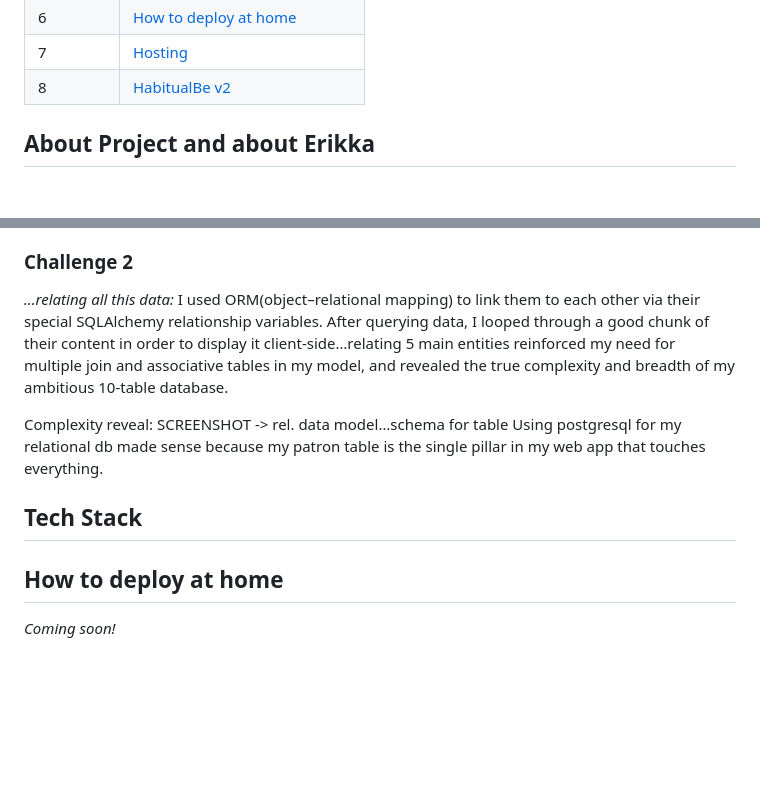
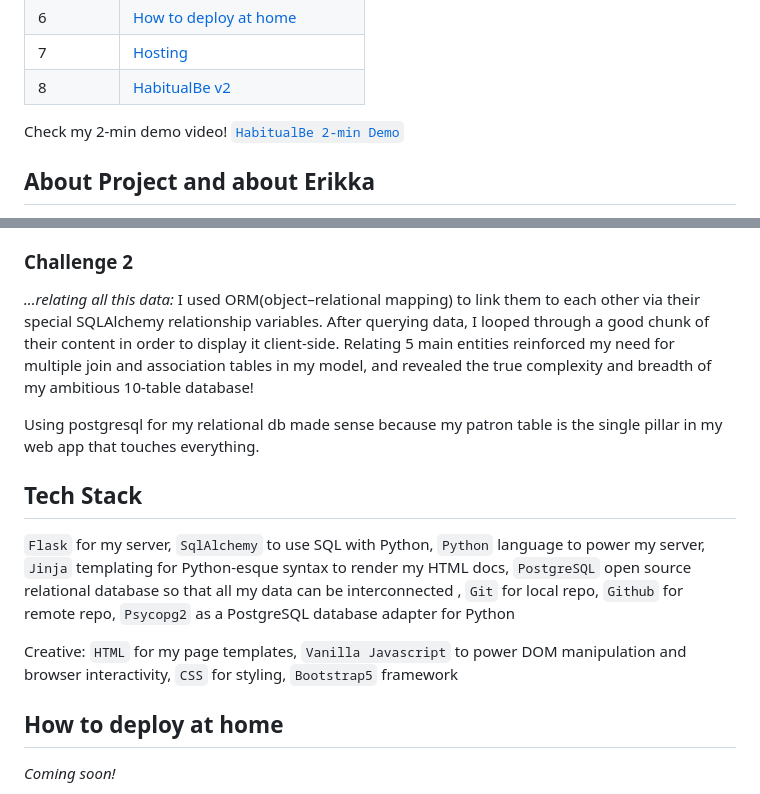
Before and after one commit to erikkaincolor/museum-app-hackbright-final, a Markdown page: README.md, 2 parts joined by grey strips. GitHub-like rendering; blank space fills up the shorter version.

```diff
--- a/README.md
+++ b/README.md
@@ -16,6 +16,7 @@ Contents  | Title
 7  | [Hosting](#hosting)
 8  | [HabitualBe v2](#habitualbe-v2)
 
+Check my 2-min demo video! [`HabitualBe 2-min Demo`](https://www.youtube.com/watch?v=DQJ86Dg0IM8 "HabitualBe 2-min Demo")
 
 ## About Project and about Erikka
 *Habitual be*, also called *invariant be*, is the use of an uninflected "be" in Black and Caribbean English to mark habitual or extended actions in place of the Standard English "is" and "are".
@@ -68,17 +69,17 @@ To me, getting data rendered in the browser via jinja templating, queried from t
 
 ### Challenge 2 ###
 *...relating all this data:*
-I used ORM(object–relational mapping) to link them to each other via their special SQLAlchemy relationship  variables. After querying data, I looped through a good chunk of their content in order to display it client-side…relating 5 main entities reinforced my need for multiple join and associative tables in my model, and revealed the true complexity and breadth of my ambitious 10-table database.
+I used ORM(object–relational mapping) to link them to each other via their special SQLAlchemy relationship  variables. After querying data, I looped through a good chunk of their content in order to display it client-side. Relating 5 main entities reinforced my need for multiple join and association tables in my model, and revealed the true complexity and breadth of my ambitious 10-table database!
 
-Complexity reveal:
-SCREENSHOT -> rel. data model…schema for table
 Using postgresql for my relational db made sense because my patron table is the single pillar in my web app that touches everything.
 
 
 
 
 ## Tech Stack
+`Flask` for my server, `SqlAlchemy` to use SQL with Python, `Python` language to power my server, `Jinja` templating for Python-esque syntax to render my HTML docs, `PostgreSQL` open source relational database so that all my data can be interconnected , `Git` for local repo, `Github` for remote repo, `Psycopg2` as a PostgreSQL database adapter for Python
 
+Creative: `HTML` for my page templates, `Vanilla Javascript` to power DOM manipulation and browser interactivity, `CSS` for styling, `Bootstrap5` framework
 
 
 ## How to deploy at home
```
Also changed, not shown: other parts of README.md (+5 -0 lines).
